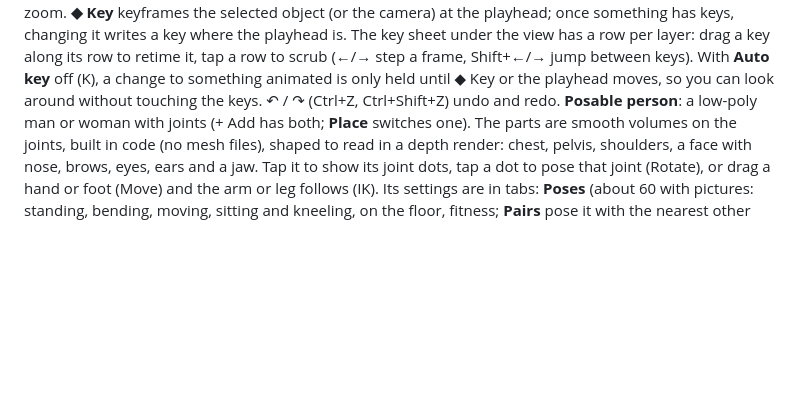
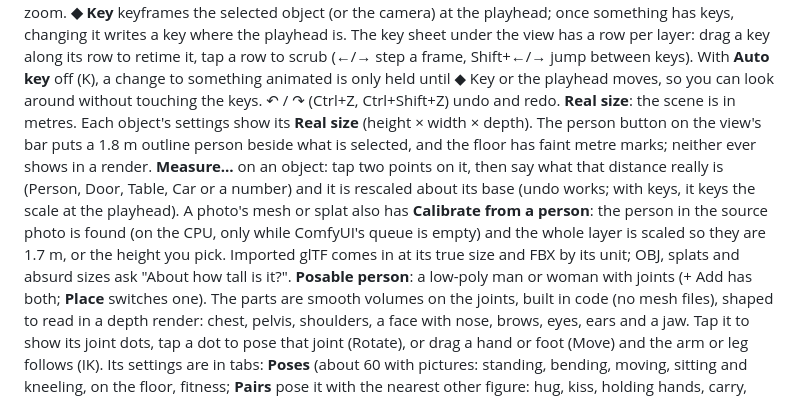
Before and after one commit to PaperjetStudios/Comfychair, a Markdown page: README.md, the part around the change. GitHub-like rendering; blank space fills up the shorter version.

Commit message:
NOTES and README: real size in the 3D tab
Co-Authored-By: Claude Opus 5.5 <noreply@anthropic.com>
Claude-Session: https://claude.ai/code/session_0128rSw7jLx1JZdVQTHf1xo1

```diff
--- a/README.md
+++ b/README.md
@@ -443,6 +443,14 @@ under the view has a row per layer: drag a key along its row to retime it, tap a
 a frame, Shift+←/→ jump between keys). With **Auto key** off (K), a change to something animated is only
 held until ◆ Key or the playhead moves, so you can look around without touching the keys. ↶ / ↷ (Ctrl+Z,
 Ctrl+Shift+Z) undo and redo.
+**Real size**: the scene is in metres. Each object's settings show its **Real size** (height × width × depth).
+The person button on the view's bar puts a 1.8 m outline person beside what is selected, and the floor has
+faint metre marks; neither ever shows in a render. **Measure…** on an object: tap two points on it, then say
+what that distance really is (Person, Door, Table, Car or a number) and it is rescaled about its base (undo
+works; with keys, it keys the scale at the playhead). A photo's mesh or splat also has **Calibrate from a
+person**: the person in the source photo is found (on the CPU, only while ComfyUI's queue is empty) and the
+whole layer is scaled so they are 1.7 m, or the height you pick. Imported glTF comes in at its true size and
+FBX by its unit; OBJ, splats and absurd sizes ask "About how tall is it?".
 **Posable person**: a low-poly man or woman with joints (+ Add has both; **Place** switches one). The
 parts are smooth volumes on the joints, built in code (no mesh files), shaped to read in a depth render:
 chest, pelvis, shoulders, a face with nose, brows, eyes, ears and a jaw. Tap it to show its joint dots, tap
```
Also changed, not shown: NOTES.md (+23 -0 lines).
